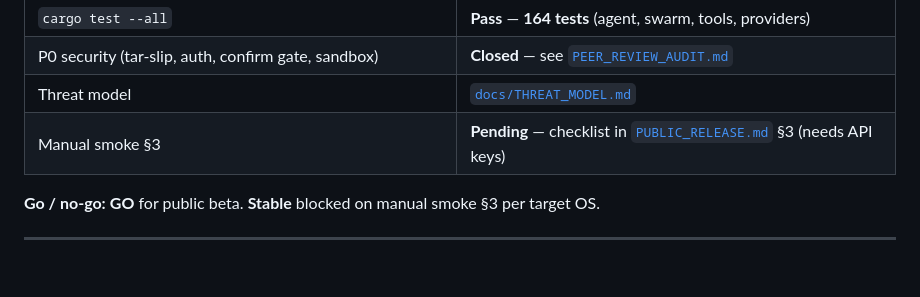
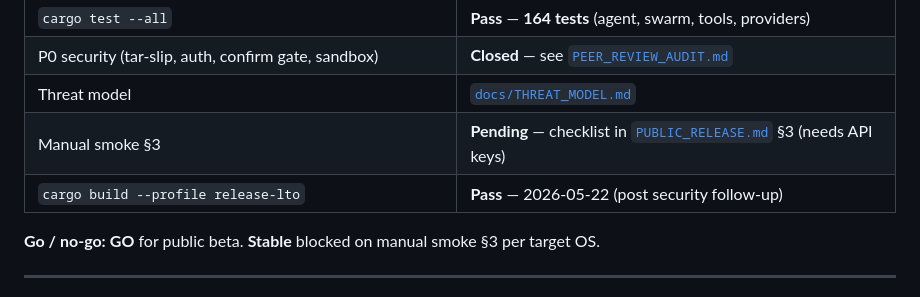
Before and after one commit to seanebones-lang/harness, a Markdown page: docs/RELEASE_STATUS.md, the part around the change. Drawn GitHub-style; blank space fills up the shorter version.

Commit message:
docs: record release-lto pass in RELEASE_STATUS (REL-05)

```diff
--- a/docs/RELEASE_STATUS.md
+++ b/docs/RELEASE_STATUS.md
@@ -14,6 +14,7 @@ This file records the latest **go / no-go** assessment for sharing the repo publ
 | P0 security (tar-slip, auth, confirm gate, sandbox) | **Closed** — see [`PEER_REVIEW_AUDIT.md`](PEER_REVIEW_AUDIT.md) |
 | Threat model | [`docs/THREAT_MODEL.md`](THREAT_MODEL.md) |
 | Manual smoke §3 | **Pending** — checklist in [`PUBLIC_RELEASE.md`](PUBLIC_RELEASE.md) §3 (needs API keys) |
+| `cargo build --profile release-lto` | **Pass** — 2026-05-22 (post security follow-up) |
 
 **Go / no-go:** **GO** for public beta. **Stable** blocked on manual smoke §3 per target OS.
 
```
Also changed, not shown: TODO.md (+1 -1 lines), docs/PEER_REVIEW_AUDIT.md (+0 -1 lines).
